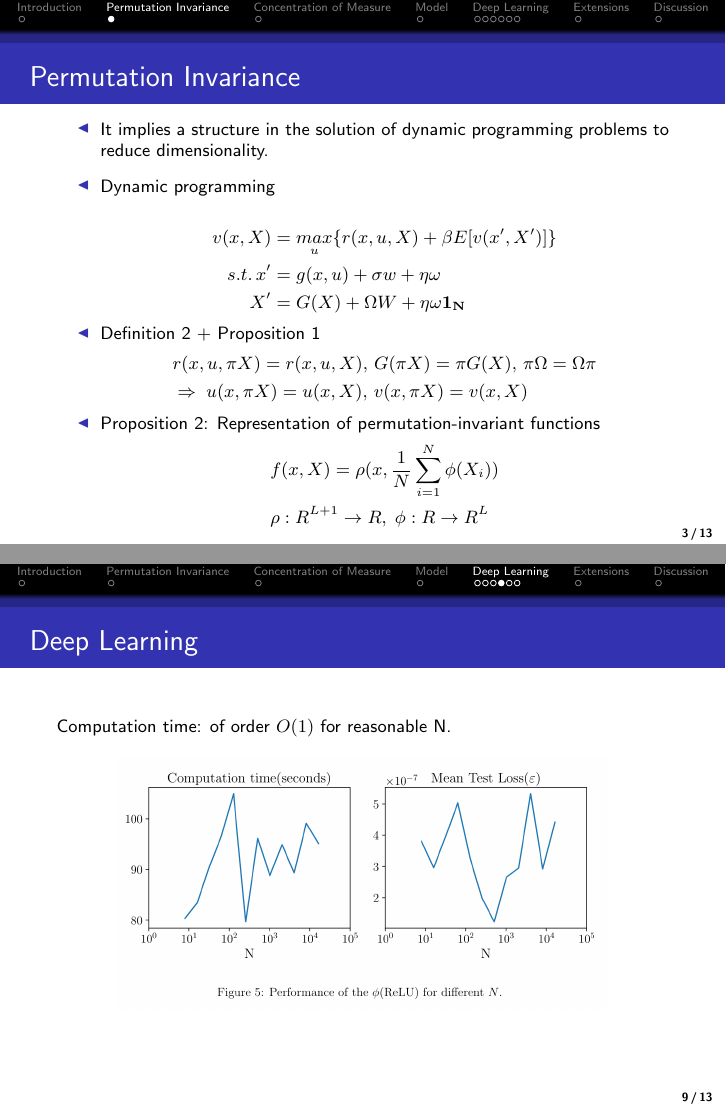
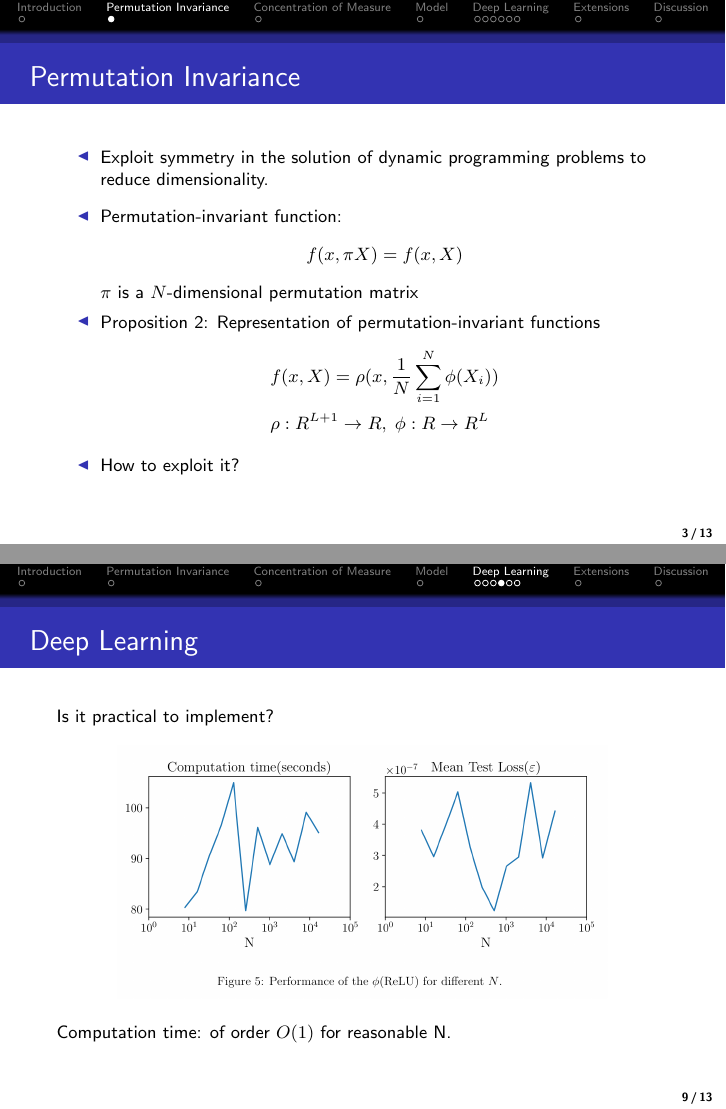
Before and after one commit to Yao583/Pablo, LaTeX slides (pre/Yao.tex): pages 4 and 10 of 14, joined at a grey line. Compiled offline with pdfLaTeX.

Commit message:
new version

```diff
--- a/pre/Yao.tex
+++ b/pre/Yao.tex
@@ -102,24 +102,28 @@
 \section{Permutation Invariance}
 \begin{frame}{Permutation Invariance}
     \begin{itemize}
-        \item It implies a structure in the solution of dynamic programming problems to reduce dimensionality.\\
+        \item Exploit symmetry in the solution of dynamic programming problems to reduce dimensionality.\\
         \vspace{0.2cm}
-        \item Dynamic programming\\
-        \begin{align*}
-        v(x,X) &= \underset{u}{max}\{r(x,u,X) + \beta E[v(x',X')]\}\\
-        s.t.\, x' &= g(x,u) + \sigma w + \eta \omega\\
-        X'&= G(X) + \Omega W + \eta\omega\bf{1}_{N}
-        \end{align*}
-        \item Definition 2 + Proposition 1
-        \begin{align*}
-        &r(x,u,\pi X) = r(x,u,X),\,G(\pi X) = \pi G(X),\,\pi \Omega = \Omega \pi \\
-        &\Rightarrow \; u(x,\pi X) = u(x,X),\,v(x,\pi X) = v(x,X)
-        \end{align*}
+        \item Permutation-invariant function:
+        \[f(x,\pi X) = f(x,X)\]
+        $\pi$ is a $N$-dimensional permutation matrix
+        %\item Dynamic programming\\
+        %\begin{align*}
+        %v(x,X) &= \underset{u}{max}\{r(x,u,X) + \beta E[v(x',X')]\}\\
+        %s.t.\, x' &= g(x,u) + \sigma w + \eta \omega\\
+        %X'&= G(X) + \Omega W + \eta\omega\bf{1}_{N}
+        %\end{align*}
+        %\item Permutation invariance:
+        %\begin{align*}
+        %&r(x,u,\pi X) = r(x,u,X),\,G(\pi X) = \pi G(X),\,\pi \Omega = \Omega \pi \\
+        %&\Rightarrow \; u(x,\pi X) = u(x,X),\,v(x,\pi X) = v(x,X)
+        %\end{align*}
         \item Proposition 2: Representation of permutation-invariant functions
         \begin{align*}
         &f(x,X) = \rho(x,\frac{1}{N}\sum_{i=1}^{N}\phi(X_i))\\
         &\rho: R^{L+1} \rightarrow R ,\; \phi: R \rightarrow R^{L}
         \end{align*}
+        \item How to exploit it?
     \end{itemize}
 \end{frame}
 
@@ -136,5 +141,6 @@
         It is usually better to approximate $E [f (z)]$ by $f (z^1)$ than by $f(\bf{0}_N)$
         \vspace{0.2cm}
+        \item How to exploit it?
     \end{itemize}
 \end{frame}
 
@@ -187,11 +193,12 @@ The ReLU architecture is especially stable. The extra parameters of this archite
 \end{frame}
 
 \begin{frame}{Deep Learning}
-Computation time: of order $O(1)$ for reasonable N.
+Is it practical to implement?
 \begin{figure}[h!]
 \centering
 \includegraphics[width = 0.8\textwidth]{5.png}
 \end{figure}
+Computation time: of order $O(1)$ for reasonable N.
 \end{frame}
 
 \begin{frame}{Deep Learning}
```
Also changed, not shown: pre/Yao.pdf, pre/Yao.tex (27 more changed lines), 3 other files.
